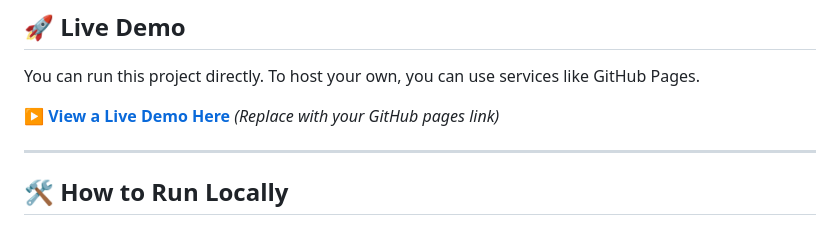
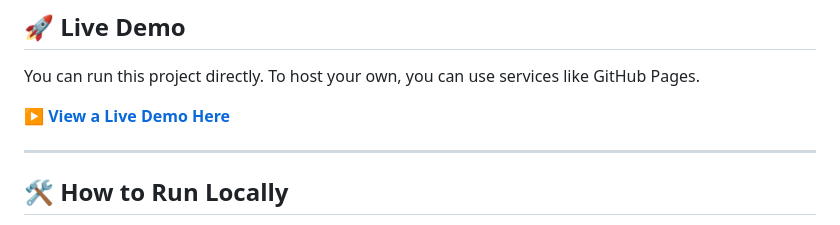
Before and after one commit to nahiiiim/FallingLetterAnimation, a Markdown page: README.md, the part around the change. Drawn GitHub-style.

```diff
--- a/README.md
+++ b/README.md
@@ -17,7 +17,7 @@ This is a fun, interactive web-based physics simulation where letters and number
 
 You can run this project directly. To host your own, you can use services like GitHub Pages.
 
-**[▶️ View a Live Demo Here](https://your-username.github.io/your-repo-name/)** *(Replace with your GitHub pages link)*
+**[▶️ View a Live Demo Here](https://nahiiiim.github.io/FallingLetterAnimation/)**
 
 ---
 ## 🛠️ How to Run Locally
```
